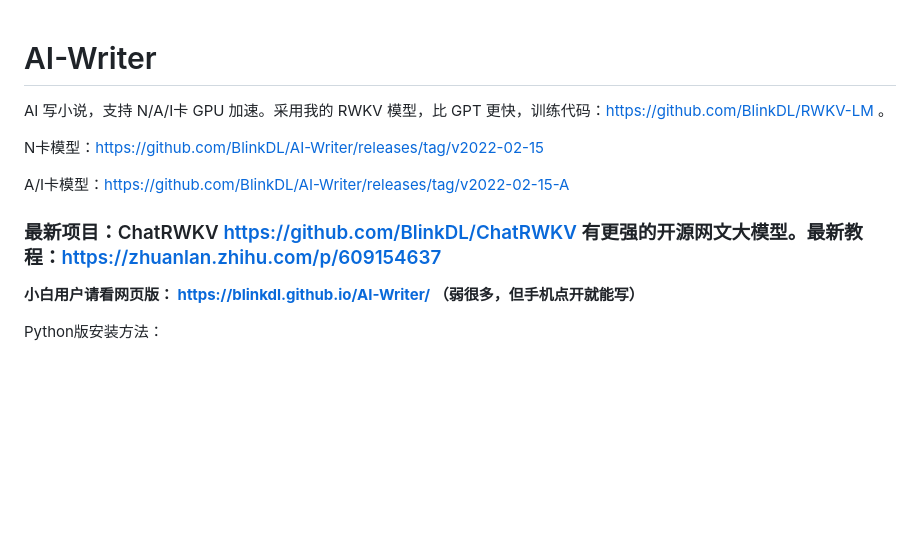
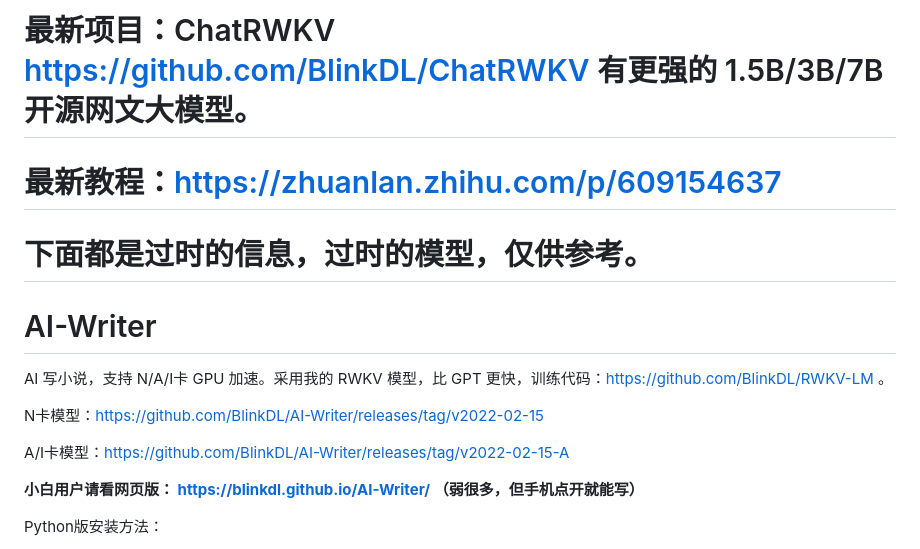
Before and after one commit to BlinkDL/AI-Writer, a Markdown page: README.md, the part around the change. GitHub-like rendering; blank space fills up the shorter version.

```diff
--- a/README.md
+++ b/README.md
@@ -1,11 +1,13 @@
+# 最新项目：ChatRWKV https://github.com/BlinkDL/ChatRWKV 有更强的 1.5B/3B/7B 开源网文大模型。
+# 最新教程：https://zhuanlan.zhihu.com/p/609154637
+# 下面都是过时的信息，过时的模型，仅供参考。
+
 # AI-Writer
 AI 写小说，支持 N/A/I卡 GPU 加速。采用我的 RWKV 模型，比 GPT 更快，训练代码：https://github.com/BlinkDL/RWKV-LM 。
 
 N卡模型：https://github.com/BlinkDL/AI-Writer/releases/tag/v2022-02-15
 
 A/I卡模型：https://github.com/BlinkDL/AI-Writer/releases/tag/v2022-02-15-A
-
-### 最新项目：ChatRWKV https://github.com/BlinkDL/ChatRWKV 有更强的开源网文大模型。最新教程：https://zhuanlan.zhihu.com/p/609154637
 
 **小白用户请看网页版： https://blinkdl.github.io/AI-Writer/ （弱很多，但手机点开就能写）**
 
```
